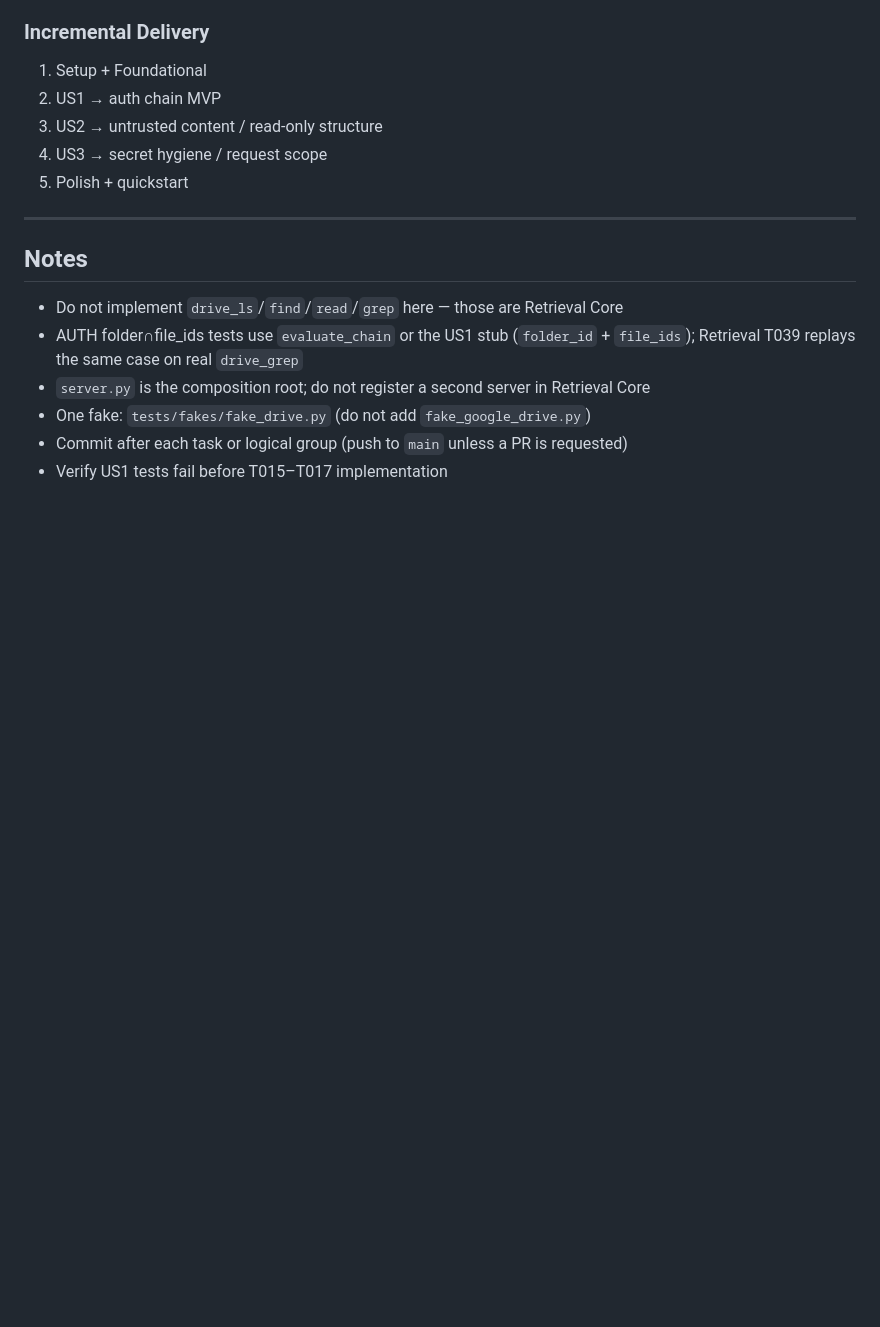
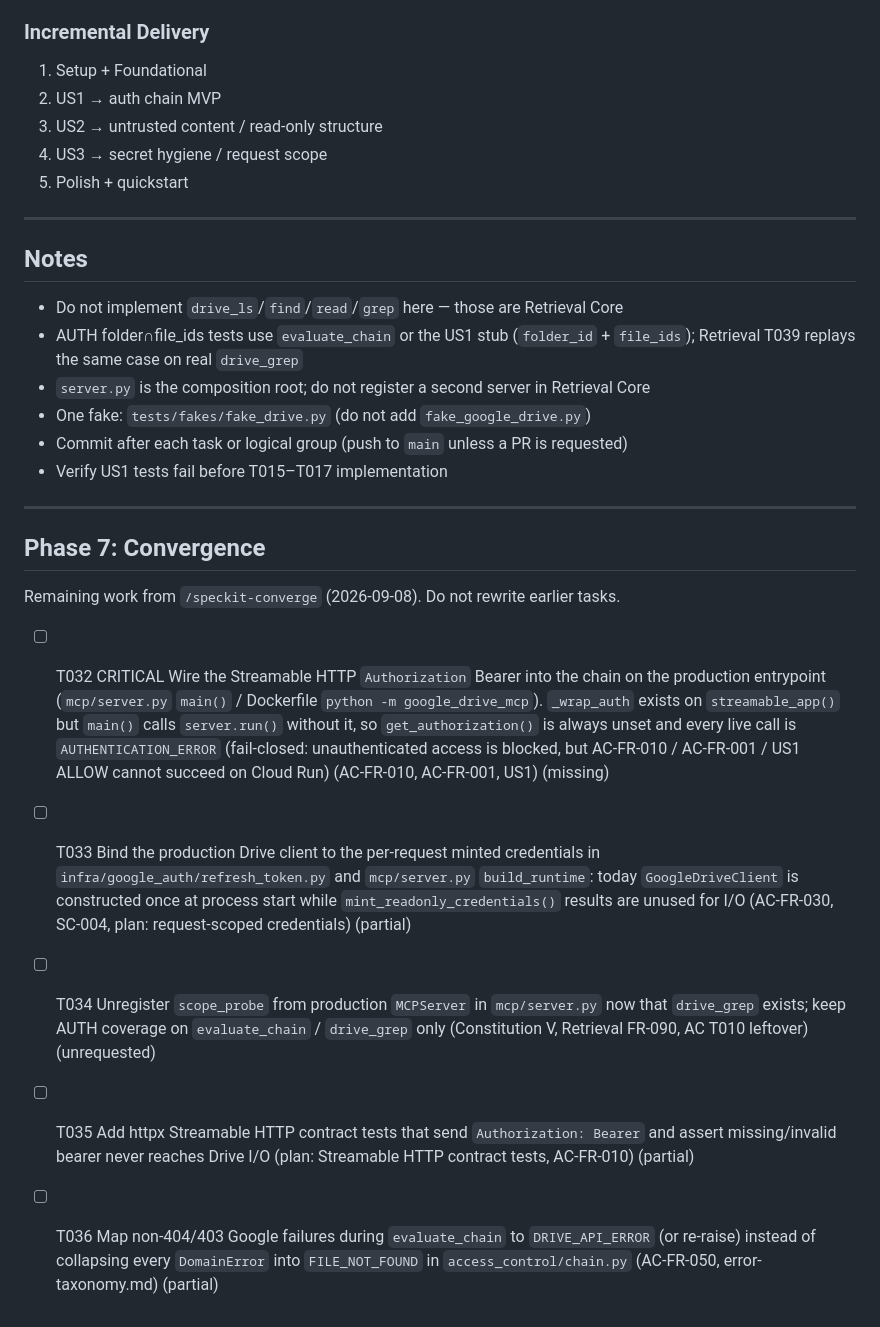
Before and after one commit to wildfly8/google-drive-mcp, a Markdown page: specs/001-access-control/tasks.md, the part around the change. Rendered like a GitHub page; blank space fills up the shorter version.

```diff
--- a/specs/001-access-control/tasks.md
+++ b/specs/001-access-control/tasks.md
@@ -191,3 +191,15 @@ Task: "Refresh token in src/google_drive_mcp/infra/google_auth/refresh_token.py"
 - One fake: `tests/fakes/fake_drive.py` (do not add `fake_google_drive.py`)
 - Commit after each task or logical group (push to `main` unless a PR is requested)
 - Verify US1 tests fail before T015–T017 implementation
+
+---
+
+## Phase 7: Convergence
+
+Remaining work from `/speckit-converge` (2026-09-08). Do not rewrite earlier tasks.
+
+- [ ] T032 CRITICAL Wire the Streamable HTTP `Authorization` Bearer into the chain on the production entrypoint (`mcp/server.py` `main()` / Dockerfile `python -m google_drive_mcp`). `_wrap_auth` exists on `streamable_app()` but `main()` calls `server.run()` without it, so `get_authorization()` is always unset and every live call is `AUTHENTICATION_ERROR` (fail-closed: unauthenticated access is blocked, but AC-FR-010 / AC-FR-001 / US1 ALLOW cannot succeed on Cloud Run) (AC-FR-010, AC-FR-001, US1) (missing)
+- [ ] T033 Bind the production Drive client to the per-request minted credentials in `infra/google_auth/refresh_token.py` and `mcp/server.py` `build_runtime`: today `GoogleDriveClient` is constructed once at process start while `mint_readonly_credentials()` results are unused for I/O (AC-FR-030, SC-004, plan: request-scoped credentials) (partial)
+- [ ] T034 Unregister `scope_probe` from production `MCPServer` in `mcp/server.py` now that `drive_grep` exists; keep AUTH coverage on `evaluate_chain` / `drive_grep` only (Constitution V, Retrieval FR-090, AC T010 leftover) (unrequested)
+- [ ] T035 Add httpx Streamable HTTP contract tests that send `Authorization: Bearer` and assert missing/invalid bearer never reaches Drive I/O (plan: Streamable HTTP contract tests, AC-FR-010) (partial)
+- [ ] T036 Map non-404/403 Google failures during `evaluate_chain` to `DRIVE_API_ERROR` (or re-raise) instead of collapsing every `DomainError` into `FILE_NOT_FOUND` in `access_control/chain.py` (AC-FR-050, error-taxonomy.md) (partial)
```
Also changed, not shown: specs/002-retrieval-core/tasks.md (+10 -0 lines).
